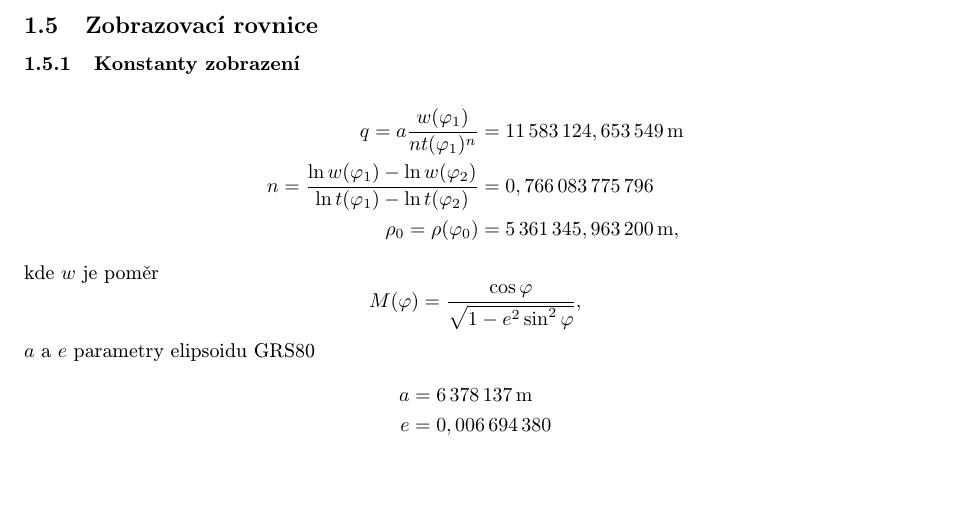
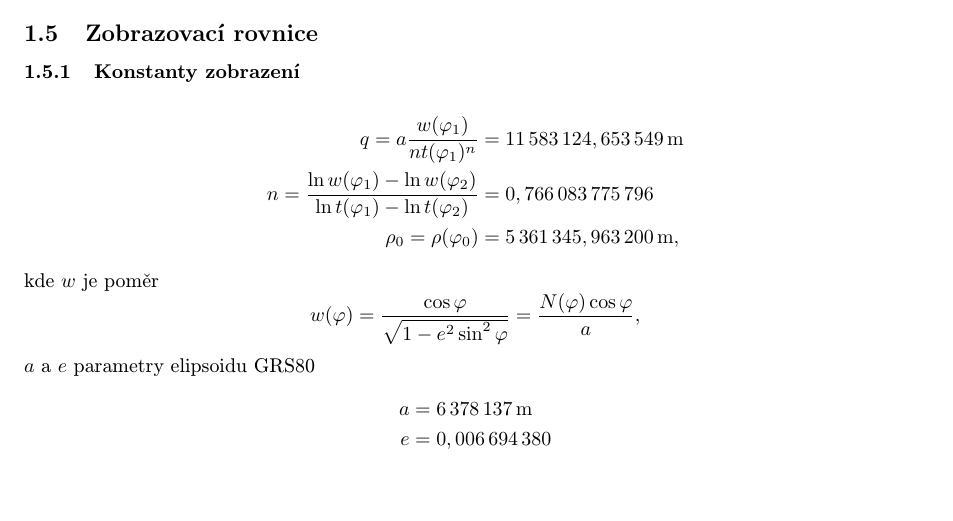
Before and after one commit to simberaj/czlambert, a LaTeX paper (report.tex): part of page 2 of 5, cut so that both start at the same text. Compiled offline with pdfLaTeX.

Commit message:
corrected markup

```diff
--- a/report.tex
+++ b/report.tex
@@ -97,7 +97,7 @@ n = \frac{\ln{w(\varphi_1)} - \ln{w(\varphi_2)}}{\ln{t(\varphi_1)} - \ln{t(\varp
 \end{align*}
 kde $w$ je poměr
 \begin{equation*}
-M(\varphi) = \frac{\cos{\varphi}}{\sqrt{1 - e^2 \sin^2{\varphi}}},
+w(\varphi) = \frac{\cos{\varphi}}{\sqrt{1 - e^2 \sin^2{\varphi}}} = \frac{N(\varphi) \cos{\varphi}}{a},
 \end{equation*}
 $a$ a $e$ parametry elipsoidu GRS80
 \begin{align*}
```
Also changed, not shown: report.pdf.
